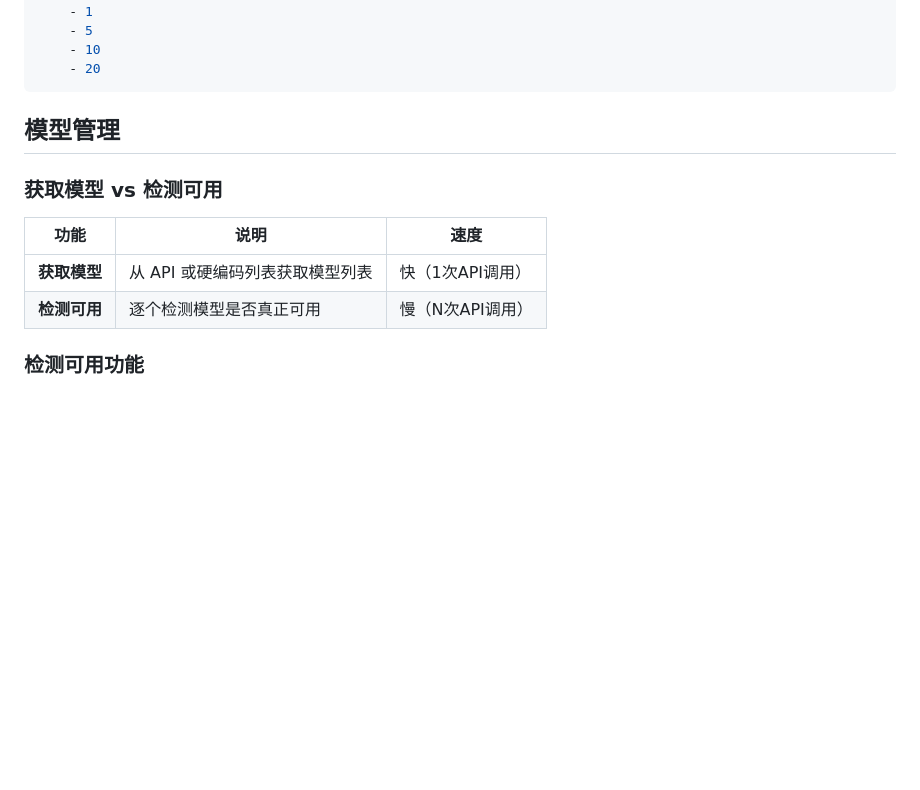
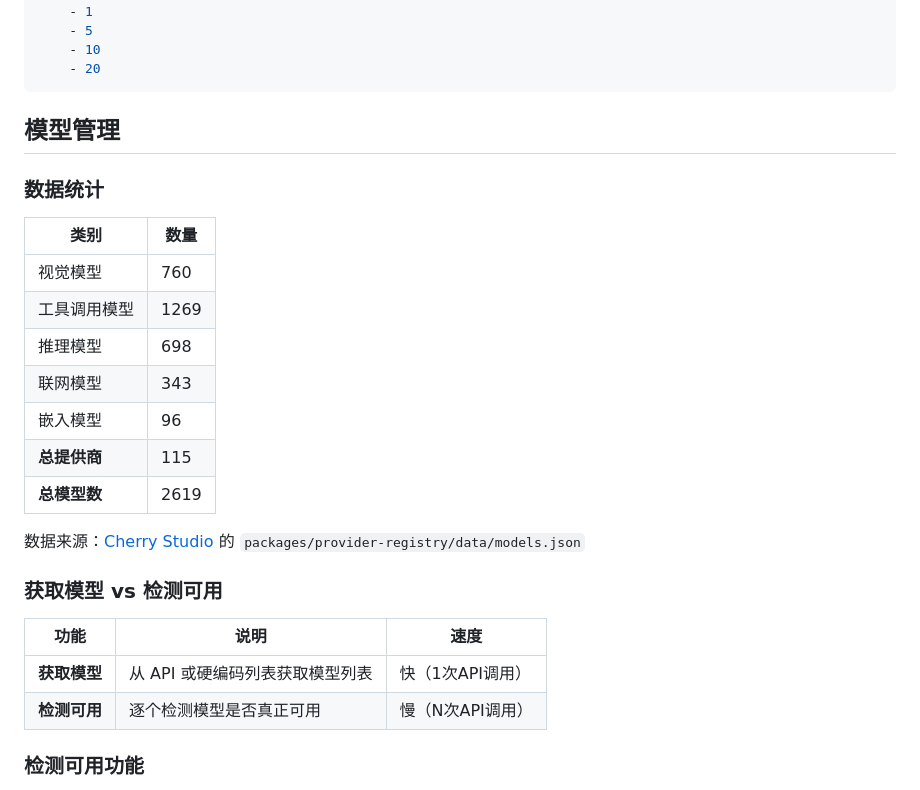
Before and after one commit to Townrain/API-Key-Manager, a Markdown page: README.md, the part around one of its changes. Rendered like a GitHub page; blank space fills up the shorter version.

```diff
--- a/README.md
+++ b/README.md
@@ -178,12 +174,26 @@ test:
 
 ## 模型管理
 
+### 数据统计
+
+| 类别 | 数量 |
+|------|------|
+| 视觉模型 | 760 |
+| 工具调用模型 | 1269 |
+| 推理模型 | 698 |
+| 联网模型 | 343 |
+| 嵌入模型 | 96 |
+| **总提供商** | 115 |
+| **总模型数** | 2619 |
+
+数据来源：[Cherry Studio](https://github.com/CherryHQ/cherry-studio) 的 `packages/provider-registry/data/models.json`
+
 ### 获取模型 vs 检测可用
 
 | 功能 | 说明 | 速度 |
 |------|------|------|
 | **获取模型** | 从 API 或硬编码列表获取模型列表 | 快（1次API调用） |
-| **检测可用** | 逐个检测模型是否真正可用 | 慢（N次API调用） |
+| **检测可用** | 逐个检测模型是否真正可用 | 慢（N次API调用）
 
 ### 检测可用功能
 
```
Also changed, not shown: other parts of README.md (+17 -17 lines).
